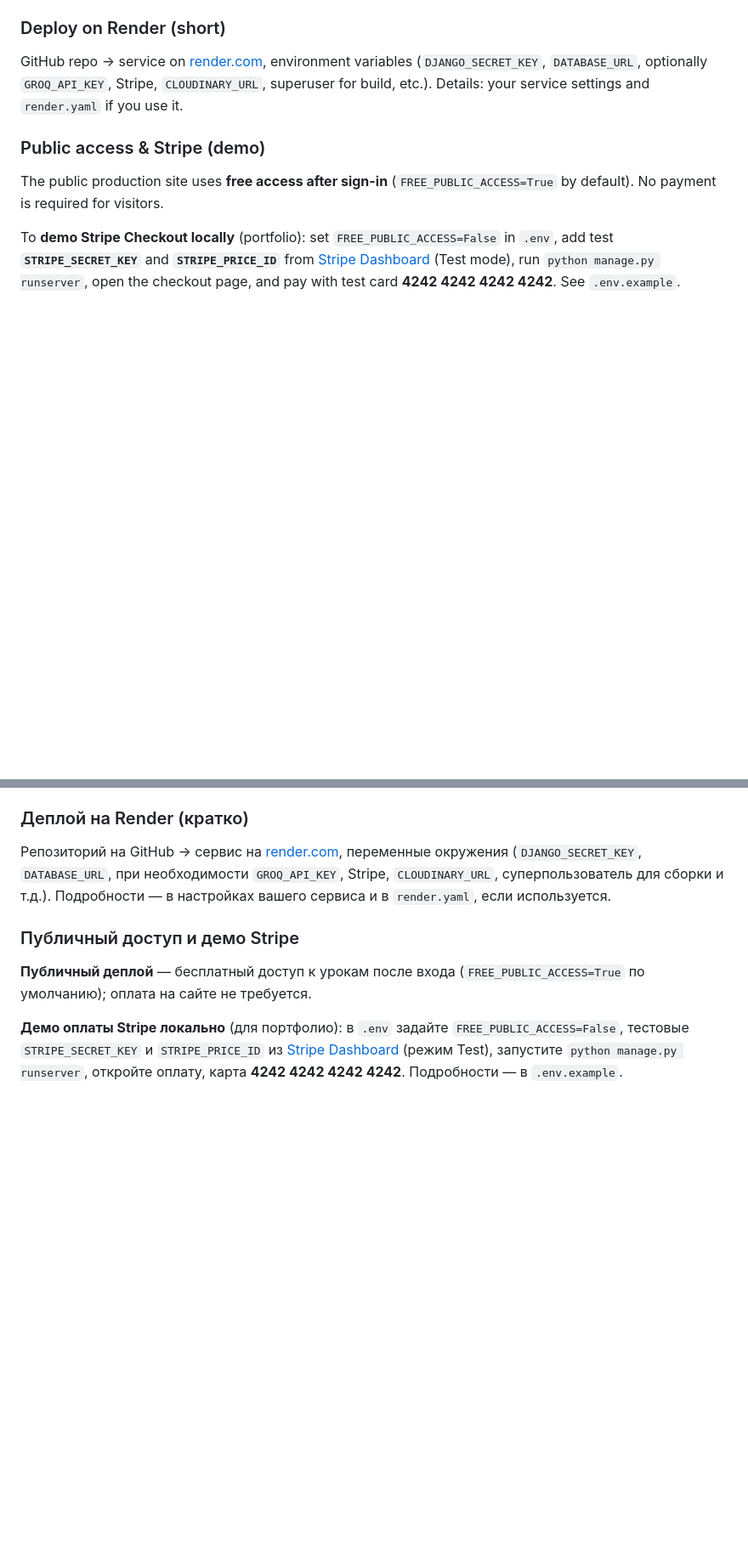
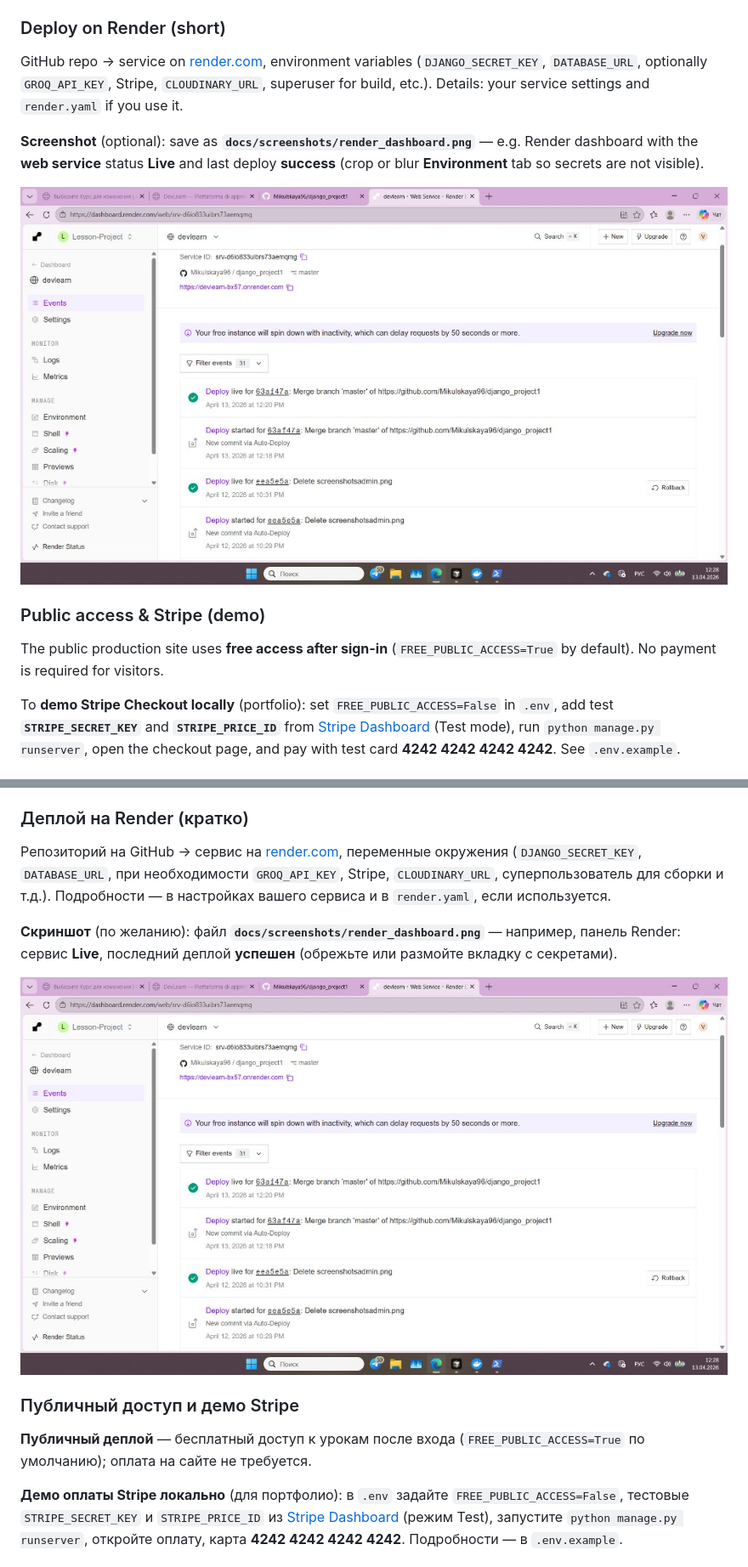
Before and after one commit to Mikulskaya96/django_project1, a Markdown page: README.md, 2 parts joined by grey strips. Shown at 85% size. GitHub-like rendering; blank space fills up the shorter version.

```diff
--- a/README.md
+++ b/README.md
@@ -131,6 +131,10 @@ Pushes to **`main`** / **`master`** trigger **GitHub Actions** (see `.github/wor
 
 GitHub repo → service on [render.com](https://render.com), environment variables (`DJANGO_SECRET_KEY`, `DATABASE_URL`, optionally `GROQ_API_KEY`, Stripe, `CLOUDINARY_URL`, superuser for build, etc.). Details: your service settings and `render.yaml` if you use it.
 
+**Screenshot** (optional): save as **`docs/screenshots/render_dashboard.png`** — e.g. Render dashboard with the **web service** status **Live** and last deploy **success** (crop or blur **Environment** tab so secrets are not visible).
+
+![Render — web service live](docs/screenshots/render_dashboard.png)
+
 ### Public access & Stripe (demo)
 
 The public production site uses **free access after sign-in** (`FREE_PUBLIC_ACCESS=True` by default). No payment is required for visitors.
@@ -251,6 +255,10 @@ python manage.py test
 
 Репозиторий на GitHub → сервис на [render.com](https://render.com), переменные окружения (`DJANGO_SECRET_KEY`, `DATABASE_URL`, при необходимости `GROQ_API_KEY`, Stripe, `CLOUDINARY_URL`, суперпользователь для сборки и т.д.). Подробности — в настройках вашего сервиса и в `render.yaml`, если используется.
 
+**Скриншот** (по желанию): файл **`docs/screenshots/render_dashboard.png`** — например, панель Render: сервис **Live**, последний деплой **успешен** (обрежьте или размойте вкладку с секретами).
+
+![Render — сервис в статусе Live](docs/screenshots/render_dashboard.png)
+
 ### Публичный доступ и демо Stripe
 
 **Публичный деплой** — бесплатный доступ к урокам после входа (`FREE_PUBLIC_ACCESS=True` по умолчанию); оплата на сайте не требуется.
```
Also changed, not shown: other parts of README.md (+8 -0 lines).
